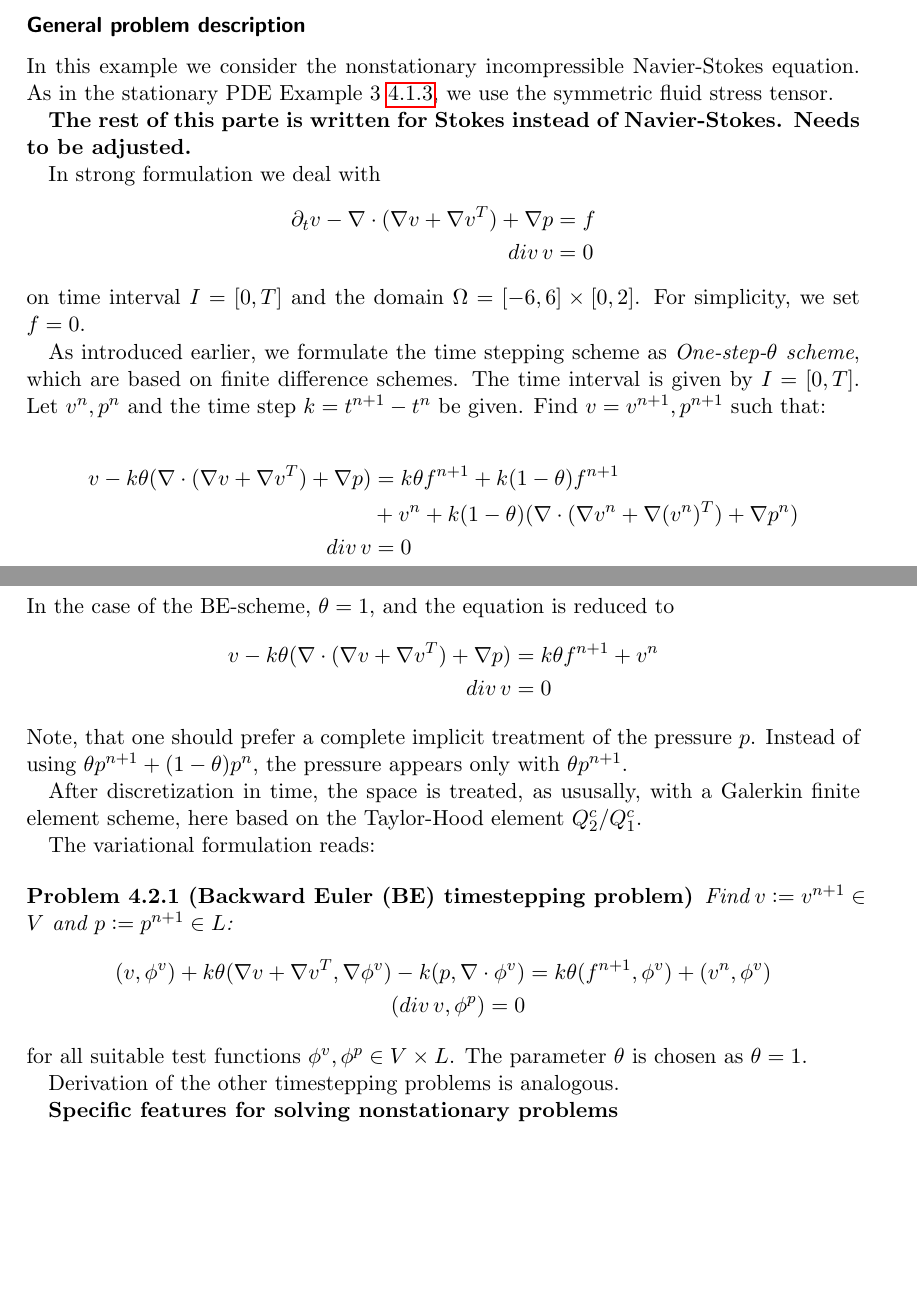
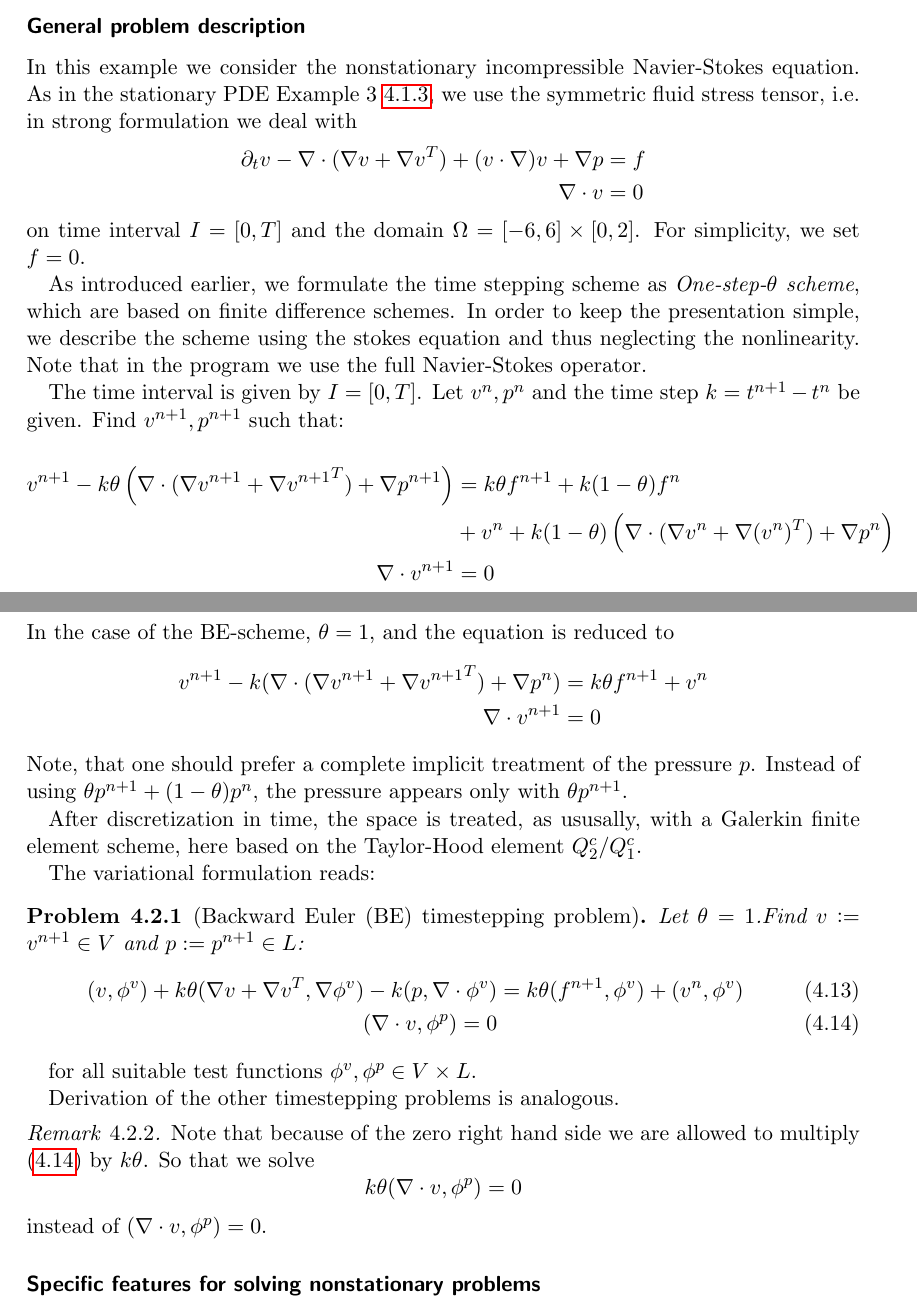
Before and after one commit to winnifried/dopelib, a LaTeX thesis (Examples/description.tex, which reads Examples/PDE/InstatPDE/Example1/content.tex): two parts of pages 41 and 42 of 64, joined at a grey line, cut so that both start at the same text, the shorter picture padded with empty space. Compiled offline with pdfLaTeX.

Commit message:
Reworked section 4.2.1 of the documentation.

```diff
--- a/Examples/PDE/InstatPDE/Example1/content.tex
+++ b/Examples/PDE/InstatPDE/Example1/content.tex
@@ -1,35 +1,33 @@
 \subsubsection{General problem description}
 In this example we consider the nonstationary incompressible Navier-Stokes equation. As in the stationary PDE Example 3 \ref{PDE_Stat_FSI_STVK},
-we use the symmetric fluid stress tensor.
-
-\textbf{The rest of this parte is written for Stokes instead of Navier-Stokes. Needs to be adjusted.}
-
-In strong formulation we deal with
+we use the symmetric fluid stress tensor, i.e.
+in strong formulation we deal with
 \begin{align*}
-\partial_t v -\nabla\cdot (\nabla v + \nabla v^{T}) + \nabla p &= f \\
-div\, v &= 0
+\partial_t v -\nabla\cdot (\nabla v + \nabla v^{T}) + (v\cdot\nabla)v  +\nabla p &= f \\
+\nabla\cdot v &= 0
 \end{align*}
 on time interval $I=[0,T]$ and the domain
 $\Omega = [-6,6]\times [0,2]$. For simplicity,  we set $f=0$.
 
-As introduced earlier,
-we formulate the time stepping scheme as \textit{One-step-$\theta$ scheme},
-which are based on finite difference schemes.
+
+As introduced earlier, we formulate the time stepping scheme as \textit{One-step-$\theta$ scheme},
+which are based on finite difference schemes. In order to keep the presentation simple, we describe the scheme using the stokes equation and thus neglecting the nonlinearity. Note that in the program we use the full Navier-Stokes operator.
+
 The time interval is given by $I=[0,T]$. Let $v^n,p^n$ and the time
-step $k=t^{n+1}-t^n$ be given. Find $v=v^{n+1}, p^{n+1}$ such that:
+step $k=t^{n+1}-t^n$ be given. Find $v^{n+1}, p^{n+1}$ such that:
 
 \begin{align*}
-v - k\theta (\nabla\cdot (\nabla v + \nabla v^{T}) + \nabla p) &=
-k\theta f^{n+1} + k(1-\theta)f^{n+1}\\
-&+  v^n + k(1-\theta) (\nabla\cdot (\nabla v^n + \nabla (v^n)^{T})
-+ \nabla p^n) \\
-div \,v &= 0
+v^{n+1} - k\theta \left(\nabla\cdot (\nabla v^{n+1} + \nabla {v^{n+1}}^T) + \nabla p^{n+1}\right) &=
+k\theta f^{n+1} + k(1-\theta)f^{n}\\
+&+  v^n + k(1-\theta) \left(\nabla\cdot (\nabla v^n + \nabla (v^n)^{T})
++ \nabla p^n\right) \\
+\nabla \cdot v^{n+1} &= 0
 \end{align*}
 In the case of the BE-scheme, $\theta = 1$, and the equation is reduced to
 \begin{align*}
-v - k\theta (\nabla\cdot (\nabla v + \nabla v^{T}) + \nabla p) &=
+v^{n+1} - k (\nabla\cdot (\nabla v^{n+1} + \nabla {v^{n+1}}^{T}) + \nabla p^n) &=
 k\theta f^{n+1} +  v^n  \\
-div \,v &= 0
+\nabla \cdot v^{n+1} &= 0
 \end{align*}
 Note, that one should prefer a complete implicit treatment of the
 pressure $p$. Instead of using $\theta p^{n+1} + (1-\theta)p^n$, the pressure
@@ -42,22 +40,25 @@ $Q_2^c / Q_1^c$.
 The variational formulation reads:
 
 \begin{Problem}[Backward Euler (BE) timestepping problem]
-Find $v:= v^{n+1}\in V$ and $p:= p^{n+1}\in L$:
-\begin{align*}
+Let $\theta =1$.Find $v:= v^{n+1}\in V$ and $p:= p^{n+1}\in L$:
+\begin{align}
 (v,\phi^v) + k\theta (\nabla v + \nabla v^{T}, \nabla\phi^v)
 - k  (p, \nabla\cdot\phi^v) &=
 k\theta (f^{n+1},\phi^v) +  (v^n,\phi^v)\\
-(div \,v,\phi^p) = 0
-\end{align*}
+(\nabla \cdot v,\phi^p) = 0  \label{eq.divfreiheit}
+\end{align}
 \end{Problem}
 for all suitable test functions ${\phi^v , \phi^p} \in V\times L$.
-The parameter $\theta$ is chosen as $\theta =1$.
+
 
 Derivation of the other timestepping problems is analogous.
+\begin{remark}
+Note that because of the zero right hand side we are allowed to multiply \eqref{eq.divfreiheit} by $k\theta$. So that we solve $$k\theta(\nabla \cdot v,\phi^p) = 0$$ instead of $(\nabla \cdot v,\phi^p) = 0$.
+\end{remark}
 
 
-\textbf{Specific features for
-solving nonstationary problems}\\
+\subsubsection{Specific features for
+solving nonstationary problems}
 
 In the following, we explain in more detail the
 different member functions that are required to
--- a/Examples/description.tex
+++ b/Examples/description.tex
@@ -1,11 +1,15 @@
 \documentclass[a4paper,cleardoubleempty]{scrreprt}
-\usepackage{amsmath,amssymb, commath}
+\usepackage{amsmath,amssymb, amsthm, commath}
 \usepackage[pdftex,bookmarks=false,pdfpagelabels=true,plainpages=false]{hyperref}
 \usepackage{booktabs}
 \usepackage{makeidx}
 \usepackage{url}
 %\usepackage{sfmath}
+\theoremstyle{plain}
 \newtheorem{Problem}{Problem}[section]
+
+\theoremstyle{remark}
+\newtheorem{remark}[Problem]{Remark}
 
 \newcommand{\todo}[1]{\textbf{\textsc{\textcolor{black}{TODO: #1}}}}
 
```
Also changed, not shown: Examples/description_full.pdf.
